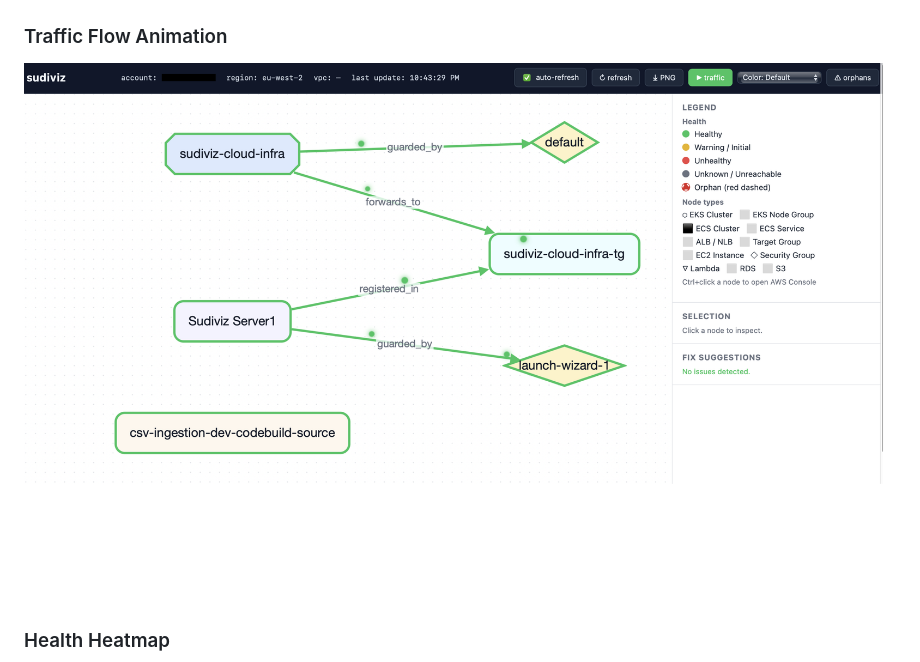
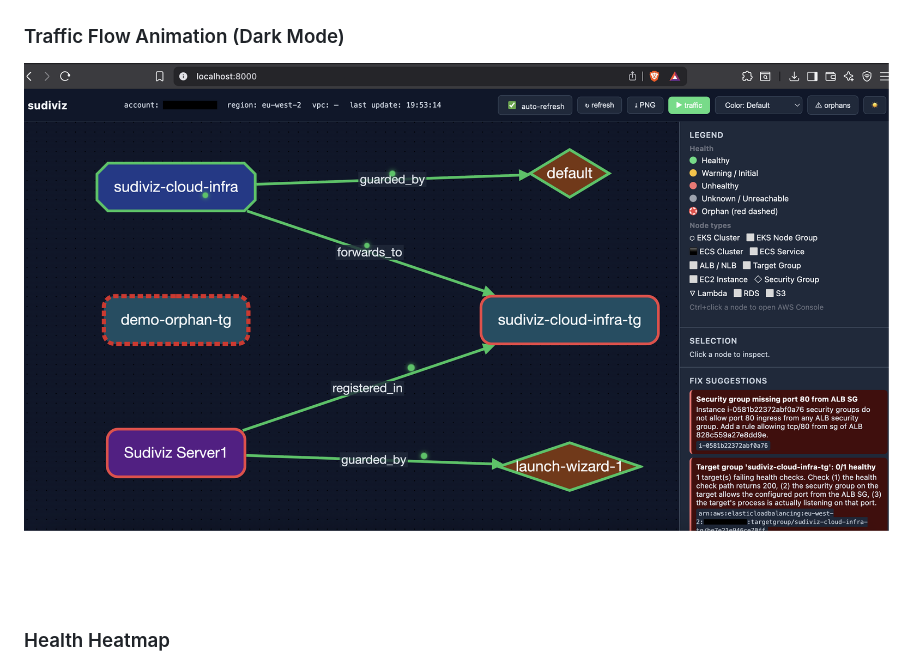
Before and after one commit to pydevsg/sudiviz, a Markdown page: README.md, the part around the change. Rendered like a GitHub page; pictures changed too: docs/images/sudiviz_traffic_flow_in_dark-mode.png (added); folded sections open.

Commit message:
Updated-traffic-flow-image-with-updated-version

```diff
--- a/README.md
+++ b/README.md
@@ -127,8 +127,8 @@ sudiviz drift --tfstate tfstate.json --json
 ### Auto-Fix Preview
 ![Fix](https://raw.githubusercontent.com/pydevsg/sudiviz/main/docs/images/sudiviz_fix.png)
 
-### Traffic Flow Animation
-![Traffic](https://raw.githubusercontent.com/pydevsg/sudiviz/main/docs/images/sudiviz_healthy_traffic_flow.png)
+### Traffic Flow Animation (Dark Mode)
+![Traffic](https://raw.githubusercontent.com/pydevsg/sudiviz/main/docs/images/sudiviz_traffic_flow_in_dark-mode.png)
 
 ### Health Heatmap
 ![Heatmap](https://raw.githubusercontent.com/pydevsg/sudiviz/main/docs/images/sudiviz_health_status.png)
```
